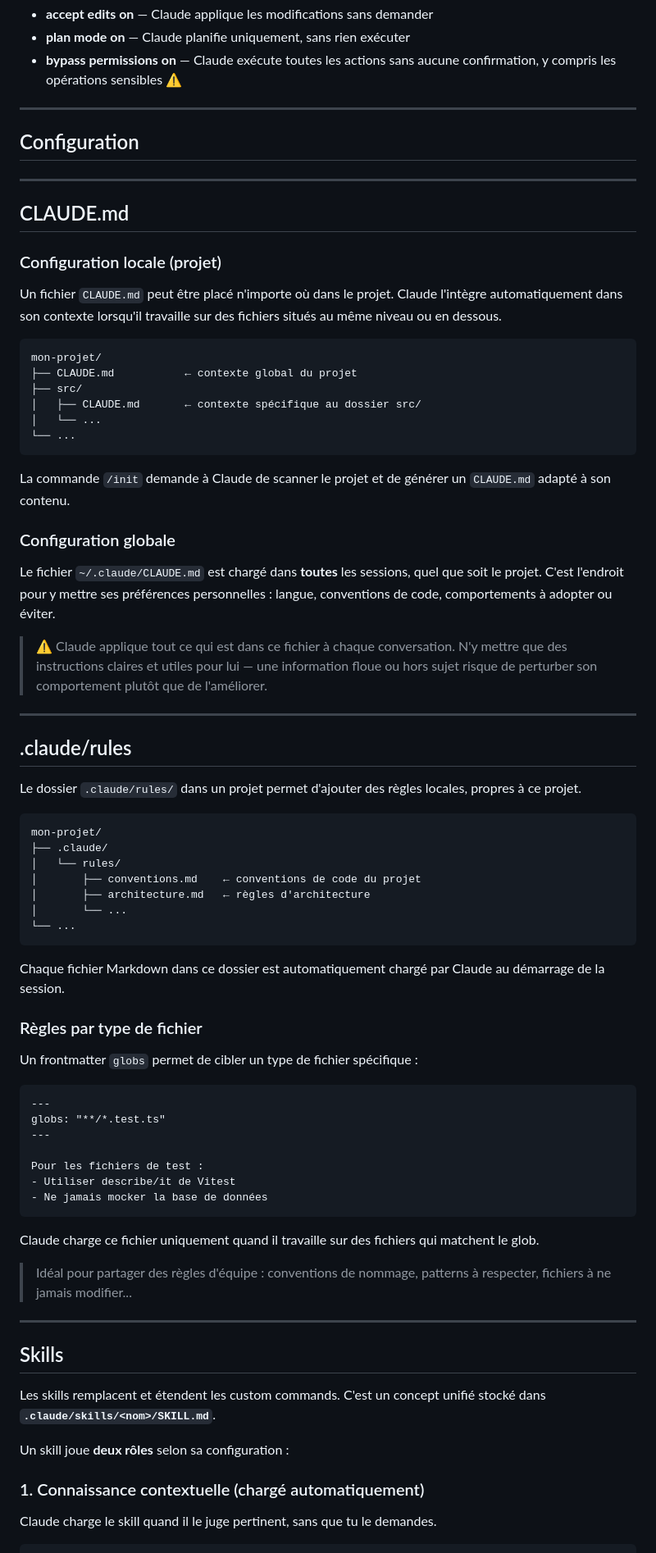
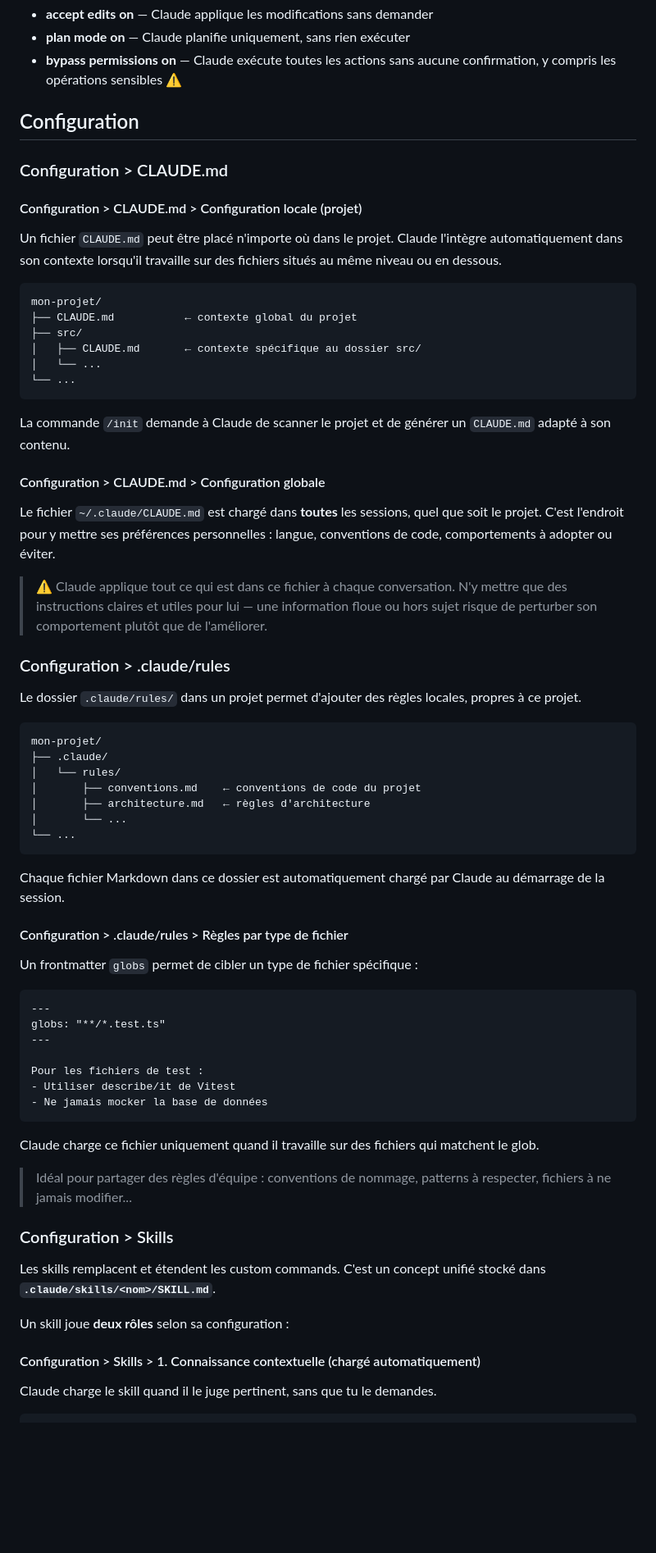
Before and after one commit to Jojo-Craft-Balea/claude-code-presentation, a Markdown page: presentation.md, the part around one of its changes. Shown at 82% size. GitHub-like rendering; blank space fills up the shorter version.

Commit message:
docs(slides): add breadcrumb titles to h3/h4 headings in Configuration
Co-Authored-By: Claude Sonnet 4.6 <noreply@anthropic.com>

```diff
--- a/presentation.md
+++ b/presentation.md
@@ -81,15 +77,13 @@ Claude analyse automatiquement le répertoire courant : structure des fichiers,
 - **plan mode on** — Claude planifie uniquement, sans rien exécuter
 - **bypass permissions on** — Claude exécute toutes les actions sans aucune confirmation, y compris les opérations sensibles ⚠️
 
----
 
 ## Configuration
 
----
 
-## CLAUDE.md
+### Configuration > CLAUDE.md
 
-### Configuration locale (projet)
+#### Configuration > CLAUDE.md > Configuration locale (projet)
 
 Un fichier `CLAUDE.md` peut être placé n'importe où dans le projet. Claude l'intègre automatiquement dans son contexte lorsqu'il travaille sur des fichiers situés au même niveau ou en dessous.
 
@@ -104,15 +98,14 @@ mon-projet/
 
 La commande `/init` demande à Claude de scanner le projet et de générer un `CLAUDE.md` adapté à son contenu.
 
-### Configuration globale
+#### Configuration > CLAUDE.md > Configuration globale
 
 Le fichier `~/.claude/CLAUDE.md` est chargé dans **toutes** les sessions, quel que soit le projet. C'est l'endroit pour y mettre ses préférences personnelles : langue, conventions de code, comportements à adopter ou éviter.
 
 > ⚠️ Claude applique tout ce qui est dans ce fichier à chaque conversation. N'y mettre que des instructions claires et utiles pour lui — une information floue ou hors sujet risque de perturber son comportement plutôt que de l'améliorer.
 
----
 
-## .claude/rules
+### Configuration > .claude/rules
 
 Le dossier `.claude/rules/` dans un projet permet d'ajouter des règles locales, propres à ce projet.
 
@@ -128,7 +121,7 @@ mon-projet/
 
 Chaque fichier Markdown dans ce dossier est automatiquement chargé par Claude au démarrage de la session.
 
-### Règles par type de fichier
+#### Configuration > .claude/rules > Règles par type de fichier
 
 Un frontmatter `globs` permet de cibler un type de fichier spécifique :
 
@@ -146,15 +139,14 @@ Claude charge ce fichier uniquement quand il travaille sur des fichiers qui matc
 
 > Idéal pour partager des règles d'équipe : conventions de nommage, patterns à respecter, fichiers à ne jamais modifier...
 
----
 
-## Skills
+### Configuration > Skills
 
 Les skills remplacent et étendent les custom commands. C'est un concept unifié stocké dans **`.claude/skills/<nom>/SKILL.md`**.
 
 Un skill joue **deux rôles** selon sa configuration :
 
-### 1. Connaissance contextuelle (chargé automatiquement)
+#### Configuration > Skills > 1. Connaissance contextuelle (chargé automatiquement)
 
 Claude charge le skill quand il le juge pertinent, sans que tu le demandes.
 
```
Also changed, not shown: other parts of presentation.md (+5 -10 lines).
